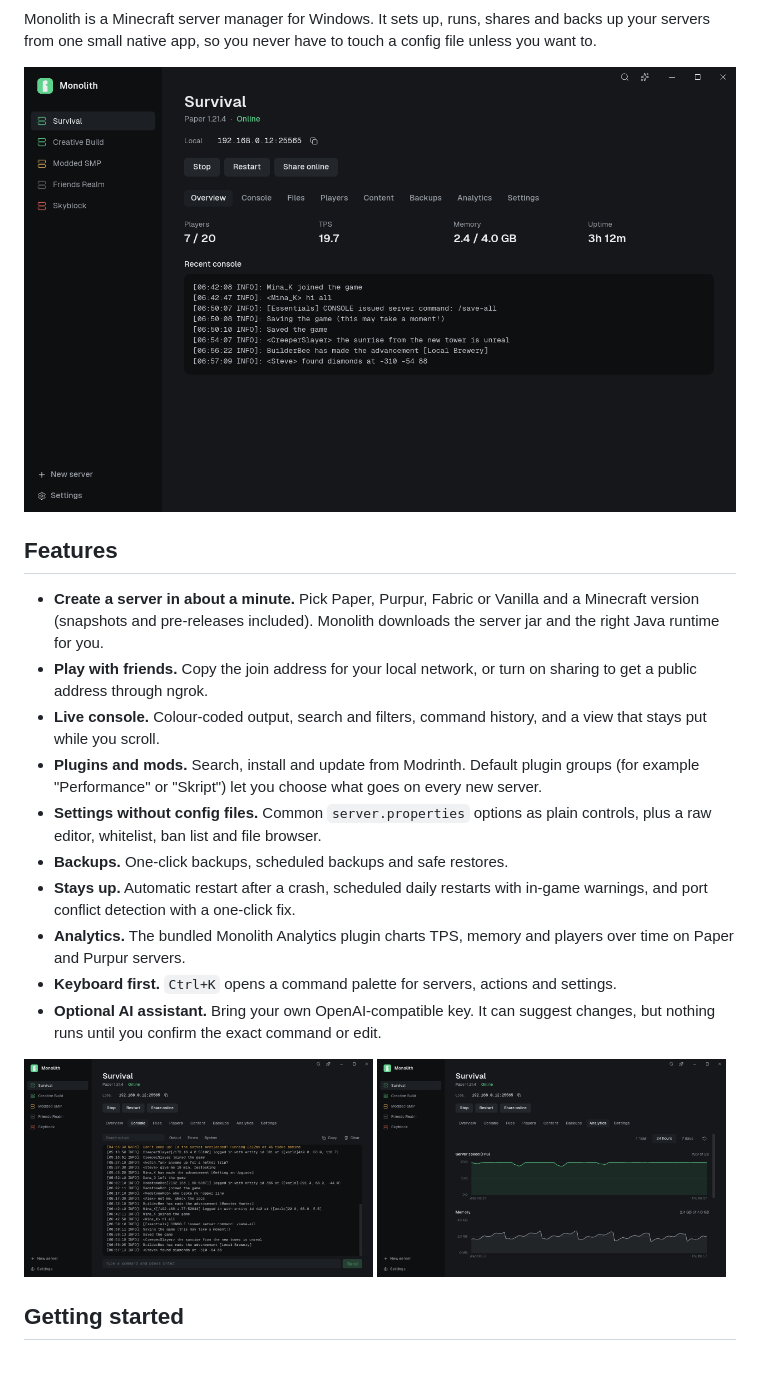
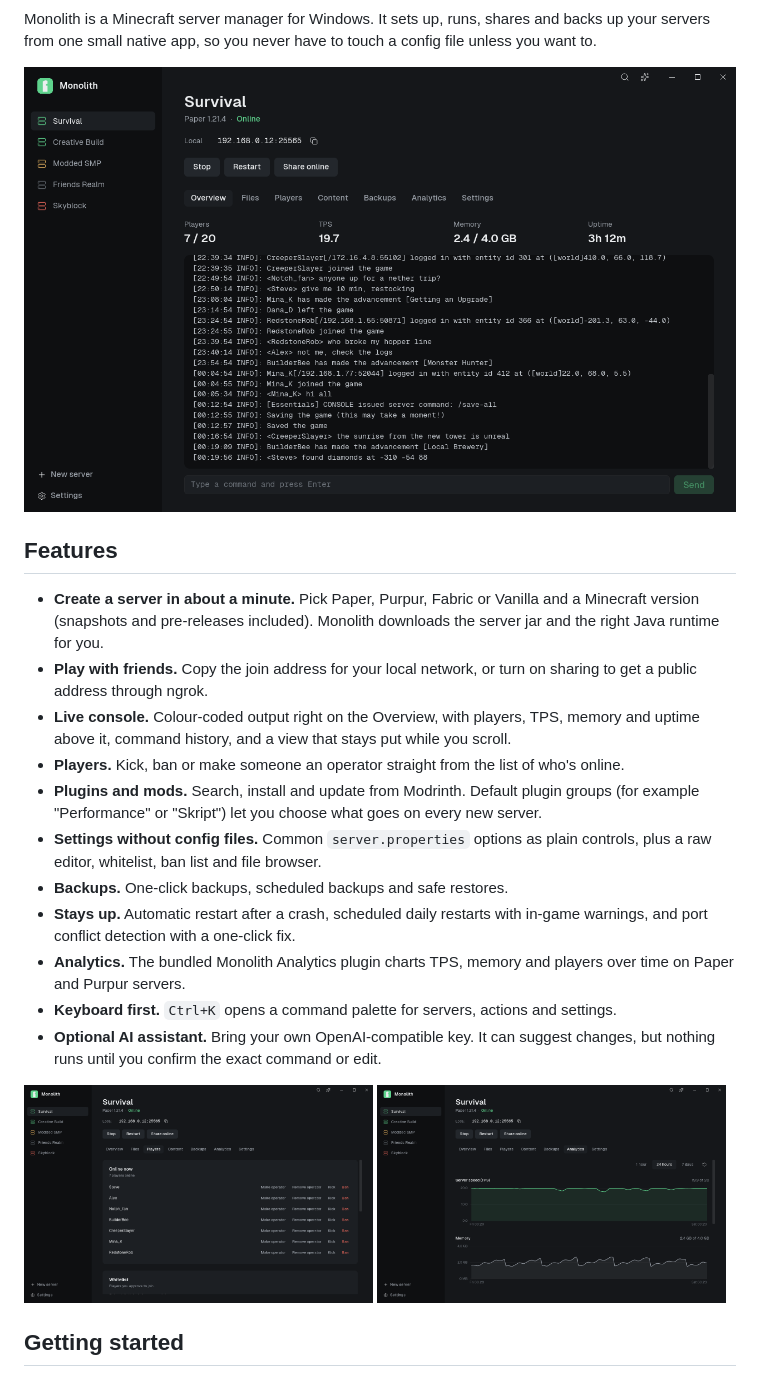
Before and after one commit to waykehatescoding/monolith, a Markdown page: README.md, the part around the change. Drawn GitHub-style; pictures changed too: docs/screenshots/analytics.png, docs/screenshots/console.png (deleted), docs/screenshots/overview.png.

Commit message:
docs(readme): refresh screenshots and console description for 0.0.4

```diff
--- a/README.md
+++ b/README.md
@@ -8,7 +8,8 @@ Monolith is a Minecraft server manager for Windows. It sets up, runs, shares and
 
 - **Create a server in about a minute.** Pick Paper, Purpur, Fabric or Vanilla and a Minecraft version (snapshots and pre-releases included). Monolith downloads the server jar and the right Java runtime for you.
 - **Play with friends.** Copy the join address for your local network, or turn on sharing to get a public address through ngrok.
-- **Live console.** Colour-coded output, search and filters, command history, and a view that stays put while you scroll.
+- **Live console.** Colour-coded output right on the Overview, with players, TPS, memory and uptime above it, command history, and a view that stays put while you scroll.
+- **Players.** Kick, ban or make someone an operator straight from the list of who's online.
 - **Plugins and mods.** Search, install and update from Modrinth. Default plugin groups (for example "Performance" or "Skript") let you choose what goes on every new server.
 - **Settings without config files.** Common `server.properties` options as plain controls, plus a raw editor, whitelist, ban list and file browser.
 - **Backups.** One-click backups, scheduled backups and safe restores.
@@ -18,7 +19,7 @@ Monolith is a Minecraft server manager for Windows. It sets up, runs, shares and
 - **Optional AI assistant.** Bring your own OpenAI-compatible key. It can suggest changes, but nothing runs until you confirm the exact command or edit.
 
 <p>
-  <img src="docs/screenshots/console.png" width="49%" alt="Console">
+  <img src="docs/screenshots/players.png" width="49%" alt="Players">
   <img src="docs/screenshots/analytics.png" width="49%" alt="Analytics">
 </p>
 
```
